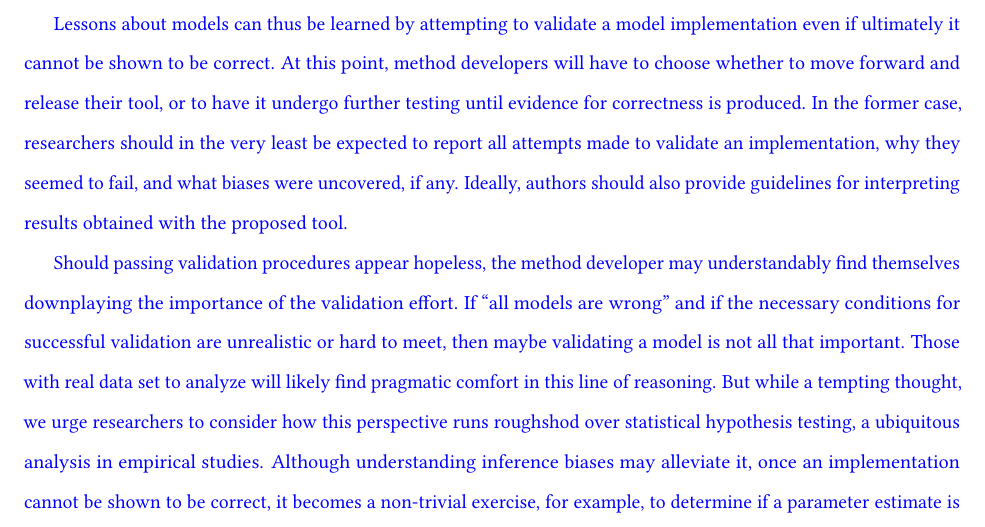
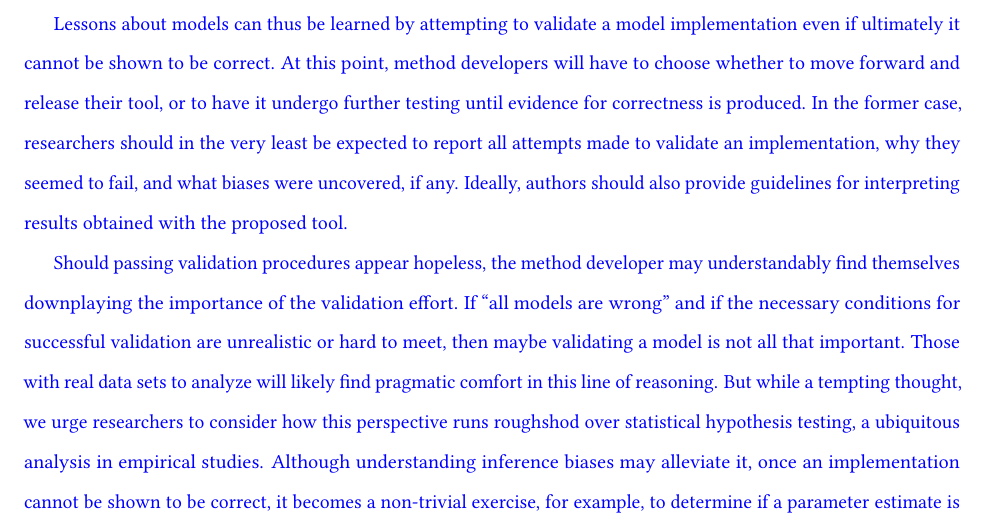
Before and after one commit to rbouckaert/DeveloperManual, a LaTeX paper (manuscript/method_validation_ms.tex): part of page 21 of 30, cut so that both start at the same text. Compiled offline with pdfLaTeX.

Commit message:
Fix typo

```diff
--- a/manuscript/method_validation_ms.tex
+++ b/manuscript/method_validation_ms.tex
@@ -1195,7 +1195,7 @@ Ideally, authors should also provide guidelines for interpreting results obtaine
 
 \textcolor{blue}{Should passing validation procedures appear hopeless, the method developer may understandably find themselves downplaying the importance of the validation effort.
 If ``all models are wrong'' and if the necessary conditions for successful validation are unrealistic or hard to meet, then maybe validating a model is not all that important.
-Those with real data set to analyze will likely find pragmatic comfort in this line of reasoning.
+Those with real data sets to analyze will likely find pragmatic comfort in this line of reasoning.
 But while a tempting thought, we urge researchers to consider how this perspective runs roughshod over statistical hypothesis testing, a ubiquitous analysis in empirical studies.
 Although understanding inference biases may alleviate it, once an implementation cannot be shown to be correct, it becomes a non-trivial exercise, for example, to determine if a parameter estimate is different from another value.
 The task of model comparison, in turn, is even more hampered -- here, more than one (potentially incorrect) implementation must be compared, and biases in model evidence estimation will be particularly hard to characterize.
```
